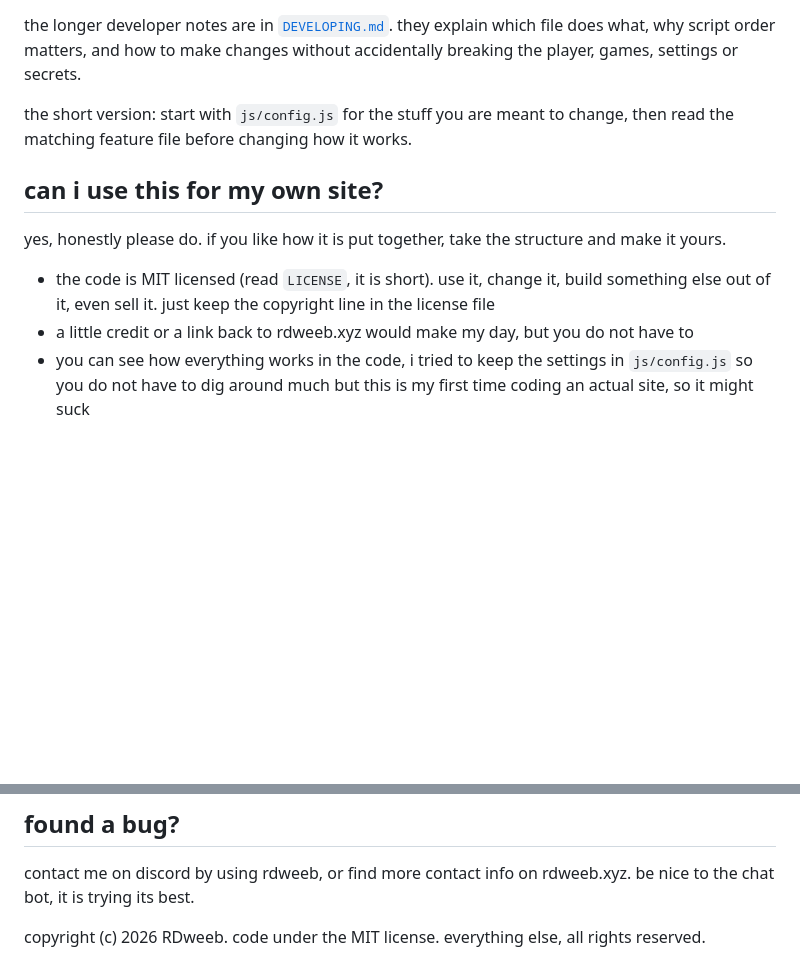
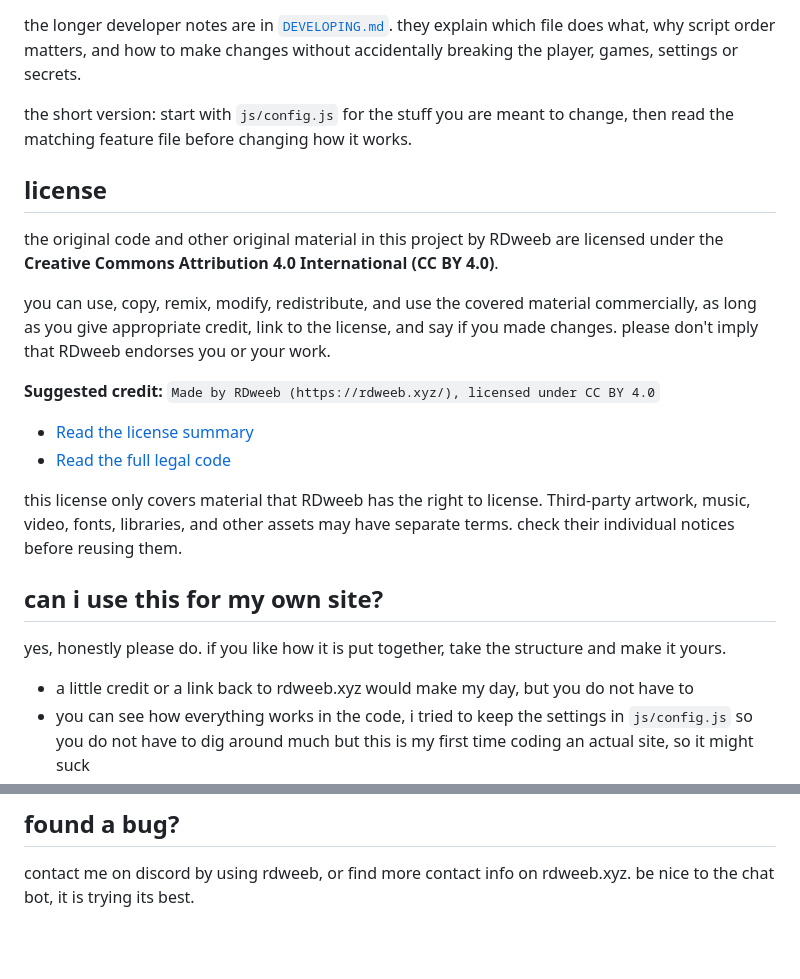
Before and after one commit to rdweeb/dweeb, a Markdown page: README.md, 2 parts joined by grey strips. GitHub-like rendering; blank space fills up the shorter version.

```diff
--- a/README.md
+++ b/README.md
@@ -13,11 +13,29 @@ accidentally breaking the player, games, settings or secrets.
 the short version: start with `js/config.js` for the stuff you are meant to change,
 then read the matching feature file before changing how it works.
 
+## license
+
+the original code and other original material in this project by RDweeb are
+licensed under the **Creative Commons Attribution 4.0 International (CC BY 4.0)**.
+
+you can use, copy, remix, modify, redistribute, and use the covered material
+commercially, as long as you give appropriate credit, link to the license, and
+say if you made changes. please don't imply that RDweeb endorses you or your work.
+
+**Suggested credit:**
+`Made by RDweeb (https://rdweeb.xyz/), licensed under CC BY 4.0`
+
+- [Read the license summary](https://creativecommons.org/licenses/by/4.0/)
+- [Read the full legal code](https://creativecommons.org/licenses/by/4.0/legalcode)
+
+this license only covers material that RDweeb has the right to license. Third-party
+artwork, music, video, fonts, libraries, and other assets may have separate terms.
+check their individual notices before reusing them.
+
 ## can i use this for my own site?
 
 yes, honestly please do. if you like how it is put together, take the structure and make it yours.
 
-- the code is MIT licensed (read `LICENSE`, it is short). use it, change it, build something else out of it, even sell it. just keep the copyright line in the license file
 - a little credit or a link back to rdweeb.xyz would make my day, but you do not have to
 - you can see how everything works in the code, i tried to keep the settings in `js/config.js` so you do not have to dig around much but this is my first time coding an actual site, so it might suck
 
@@ -46,5 +64,3 @@ missing pictures just show up as nothing instead of breaking, so you can start s
 ## found a bug?
 
 contact me on discord by using rdweeb, or find more contact info on rdweeb.xyz. be nice to the chat bot, it is trying its best.
-
-copyright (c) 2026 RDweeb. code under the MIT license. everything else, all rights reserved.
```
